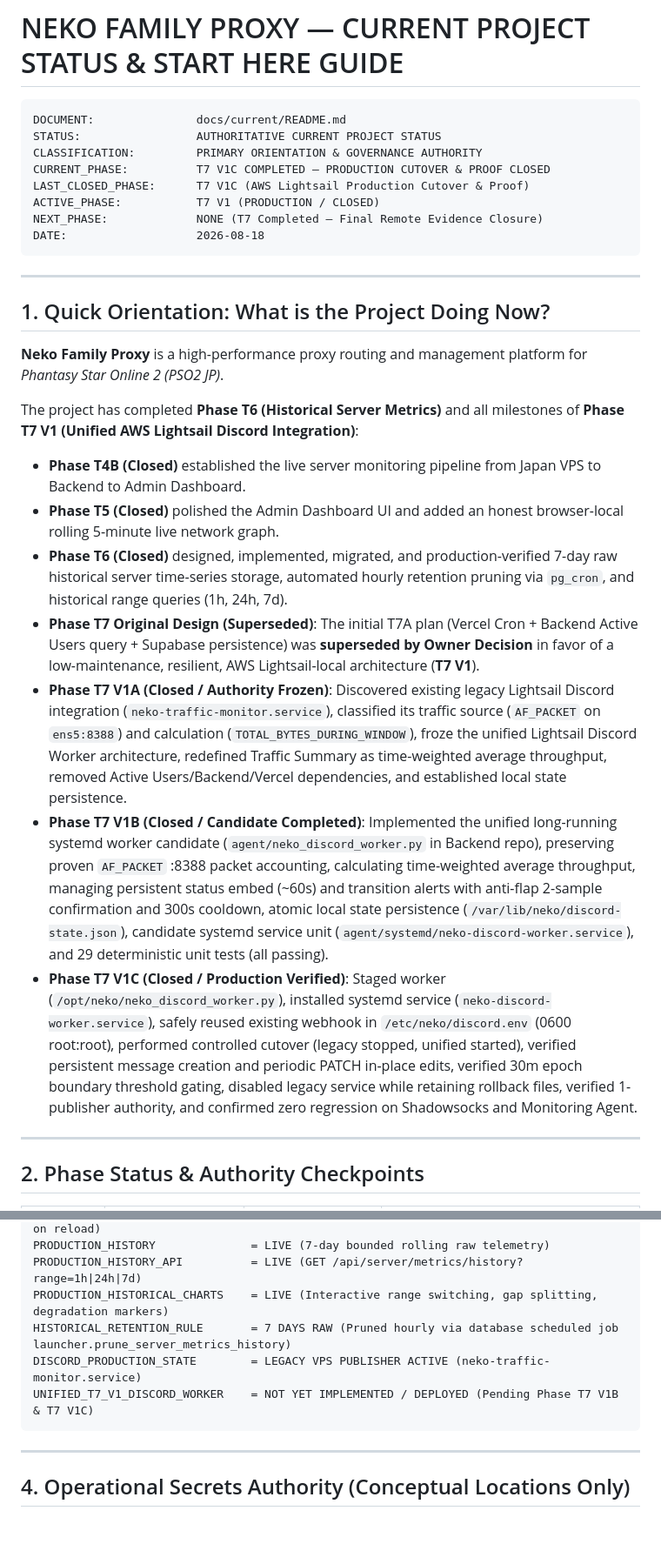
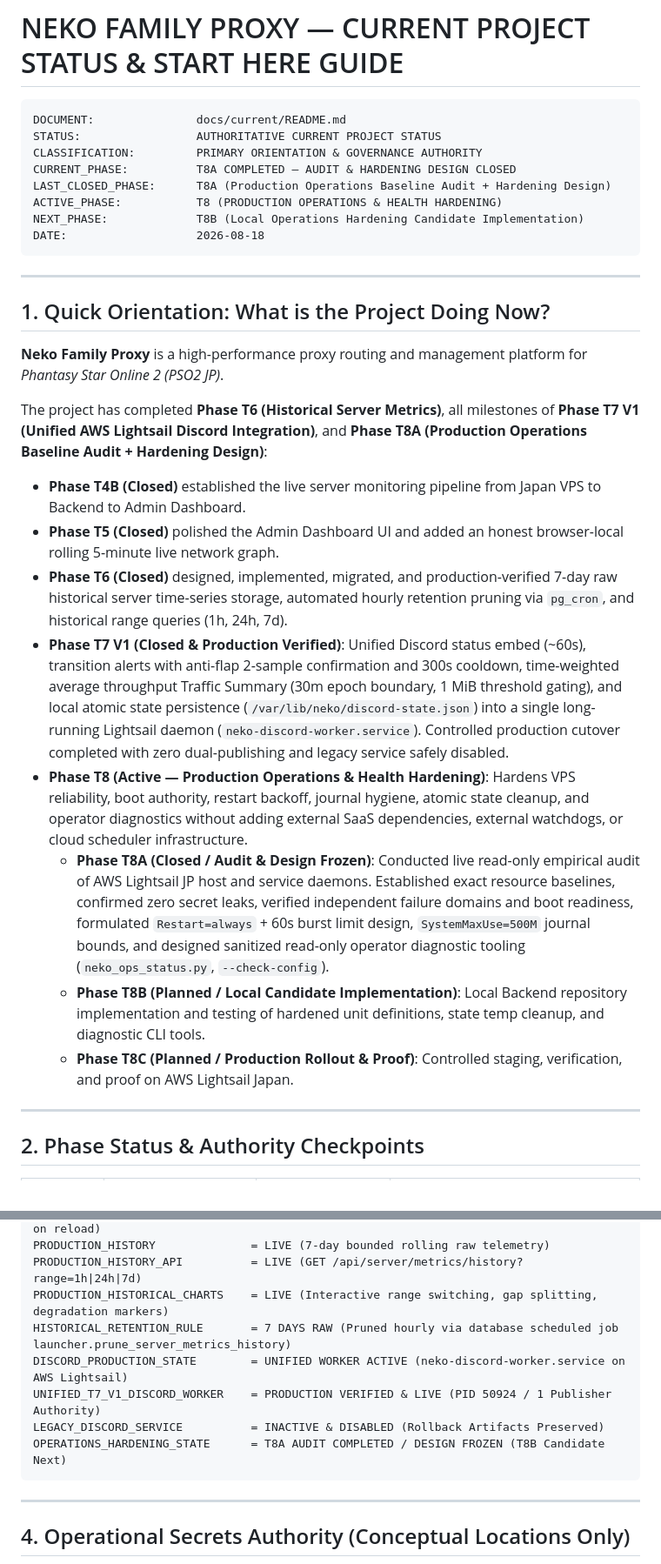
Before and after one commit to Valeneko-pranmong/Neko-Family-Proxy-admin-tool, a Markdown page: docs/current/README.md, 2 parts joined by grey strips. Shown at 87% size. Drawn GitHub-style; blank space fills up the shorter version.

Commit message:
docs: define T8 production operations hardening

````diff
--- a/docs/current/README.md
+++ b/docs/current/README.md
@@ -4,10 +4,10 @@
 DOCUMENT:               docs/current/README.md
 STATUS:                 AUTHORITATIVE CURRENT PROJECT STATUS
 CLASSIFICATION:         PRIMARY ORIENTATION & GOVERNANCE AUTHORITY
-CURRENT_PHASE:          T7 V1C COMPLETED — PRODUCTION CUTOVER & PROOF CLOSED
-LAST_CLOSED_PHASE:      T7 V1C (AWS Lightsail Production Cutover & Proof)
-ACTIVE_PHASE:           T7 V1 (PRODUCTION / CLOSED)
-NEXT_PHASE:             NONE (T7 Completed — Final Remote Evidence Closure)
+CURRENT_PHASE:          T8A COMPLETED — AUDIT & HARDENING DESIGN CLOSED
+LAST_CLOSED_PHASE:      T8A (Production Operations Baseline Audit + Hardening Design)
+ACTIVE_PHASE:           T8 (PRODUCTION OPERATIONS & HEALTH HARDENING)
+NEXT_PHASE:             T8B (Local Operations Hardening Candidate Implementation)
 DATE:                   2026-08-18
 ```
 
@@ -17,14 +17,15 @@ DATE:                   2026-08-18
 
 **Neko Family Proxy** is a high-performance proxy routing and management platform for *Phantasy Star Online 2 (PSO2 JP)*.
 
-The project has completed **Phase T6 (Historical Server Metrics)** and all milestones of **Phase T7 V1 (Unified AWS Lightsail Discord Integration)**:
+The project has completed **Phase T6 (Historical Server Metrics)**, all milestones of **Phase T7 V1 (Unified AWS Lightsail Discord Integration)**, and **Phase T8A (Production Operations Baseline Audit + Hardening Design)**:
 - **Phase T4B (Closed)** established the live server monitoring pipeline from Japan VPS to Backend to Admin Dashboard.
 - **Phase T5 (Closed)** polished the Admin Dashboard UI and added an honest browser-local rolling 5-minute live network graph.
 - **Phase T6 (Closed)** designed, implemented, migrated, and production-verified 7-day raw historical server time-series storage, automated hourly retention pruning via `pg_cron`, and historical range queries (1h, 24h, 7d).
-- **Phase T7 Original Design (Superseded)**: The initial T7A plan (Vercel Cron + Backend Active Users query + Supabase persistence) was **superseded by Owner Decision** in favor of a low-maintenance, resilient, AWS Lightsail-local architecture (**T7 V1**).
-- **Phase T7 V1A (Closed / Authority Frozen)**: Discovered existing legacy Lightsail Discord integration (`neko-traffic-monitor.service`), classified its traffic source (`AF_PACKET` on `ens5:8388`) and calculation (`TOTAL_BYTES_DURING_WINDOW`), froze the unified Lightsail Discord Worker architecture, redefined Traffic Summary as time-weighted average throughput, removed Active Users/Backend/Vercel dependencies, and established local state persistence.
-- **Phase T7 V1B (Closed / Candidate Completed)**: Implemented the unified long-running systemd worker candidate (`agent/neko_discord_worker.py` in Backend repo), preserving proven `AF_PACKET` :8388 packet accounting, calculating time-weighted average throughput, managing persistent status embed (~60s) and transition alerts with anti-flap 2-sample confirmation and 300s cooldown, atomic local state persistence (`/var/lib/neko/discord-state.json`), candidate systemd service unit (`agent/systemd/neko-discord-worker.service`), and 29 deterministic unit tests (all passing).
-- **Phase T7 V1C (Closed / Production Verified)**: Staged worker (`/opt/neko/neko_discord_worker.py`), installed systemd service (`neko-discord-worker.service`), safely reused existing webhook in `/etc/neko/discord.env` (0600 root:root), performed controlled cutover (legacy stopped, unified started), verified persistent message creation and periodic PATCH in-place edits, verified 30m epoch boundary threshold gating, disabled legacy service while retaining rollback files, verified 1-publisher authority, and confirmed zero regression on Shadowsocks and Monitoring Agent.
+- **Phase T7 V1 (Closed & Production Verified)**: Unified Discord status embed (~60s), transition alerts with anti-flap 2-sample confirmation and 300s cooldown, time-weighted average throughput Traffic Summary (30m epoch boundary, 1 MiB threshold gating), and local atomic state persistence (`/var/lib/neko/discord-state.json`) into a single long-running Lightsail daemon (`neko-discord-worker.service`). Controlled production cutover completed with zero dual-publishing and legacy service safely disabled.
+- **Phase T8 (Active — Production Operations & Health Hardening)**: Hardens VPS reliability, boot authority, restart backoff, journal hygiene, atomic state cleanup, and operator diagnostics without adding external SaaS dependencies, external watchdogs, or cloud scheduler infrastructure.
+  - **Phase T8A (Closed / Audit & Design Frozen)**: Conducted live read-only empirical audit of AWS Lightsail JP host and service daemons. Established exact resource baselines, confirmed zero secret leaks, verified independent failure domains and boot readiness, formulated `Restart=always` + 60s burst limit design, `SystemMaxUse=500M` journal bounds, and designed sanitized read-only operator diagnostic tooling (`neko_ops_status.py`, `--check-config`).
+  - **Phase T8B (Planned / Local Candidate Implementation)**: Local Backend repository implementation and testing of hardened unit definitions, state temp cleanup, and diagnostic CLI tools.
+  - **Phase T8C (Planned / Production Rollout & Proof)**: Controlled staging, verification, and proof on AWS Lightsail Japan.
 
 ---
 
@@ -70,8 +75,10 @@ PRODUCTION_HISTORY              = LIVE (7-day bounded rolling raw telemetry)
 PRODUCTION_HISTORY_API          = LIVE (GET /api/server/metrics/history?range=1h|24h|7d)
 PRODUCTION_HISTORICAL_CHARTS    = LIVE (Interactive range switching, gap splitting, degradation markers)
 HISTORICAL_RETENTION_RULE       = 7 DAYS RAW (Pruned hourly via database scheduled job launcher.prune_server_metrics_history)
-DISCORD_PRODUCTION_STATE        = LEGACY VPS PUBLISHER ACTIVE (neko-traffic-monitor.service)
-UNIFIED_T7_V1_DISCORD_WORKER    = NOT YET IMPLEMENTED / DEPLOYED (Pending Phase T7 V1B & T7 V1C)
+DISCORD_PRODUCTION_STATE        = UNIFIED WORKER ACTIVE (neko-discord-worker.service on AWS Lightsail)
+UNIFIED_T7_V1_DISCORD_WORKER    = PRODUCTION VERIFIED & LIVE (PID 50924 / 1 Publisher Authority)
+LEGACY_DISCORD_SERVICE          = INACTIVE & DISABLED (Rollback Artifacts Preserved)
+OPERATIONS_HARDENING_STATE      = T8A AUDIT COMPLETED / DESIGN FROZEN (T8B Candidate Next)
 ```
 
 ---
````
Also changed, not shown: other parts of docs/current/README.md (+18 -9 lines), docs/architecture/production-operations-hardening.md (added, +384 -0 lines), docs/current/production-operations-hardening-handoff.md (added, +102 -0 lines).
